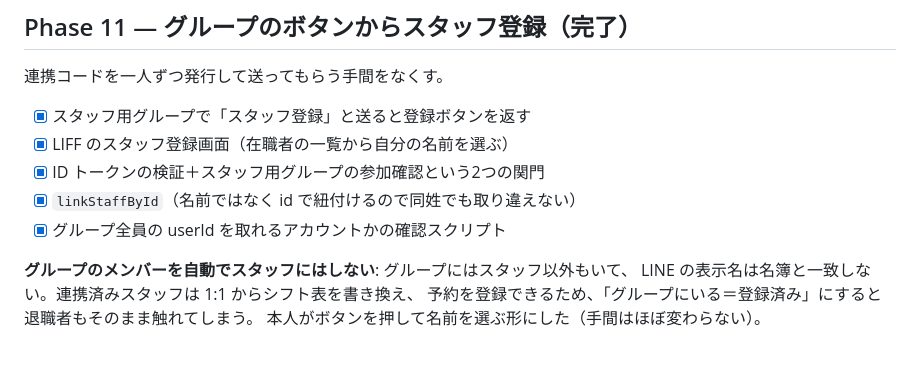
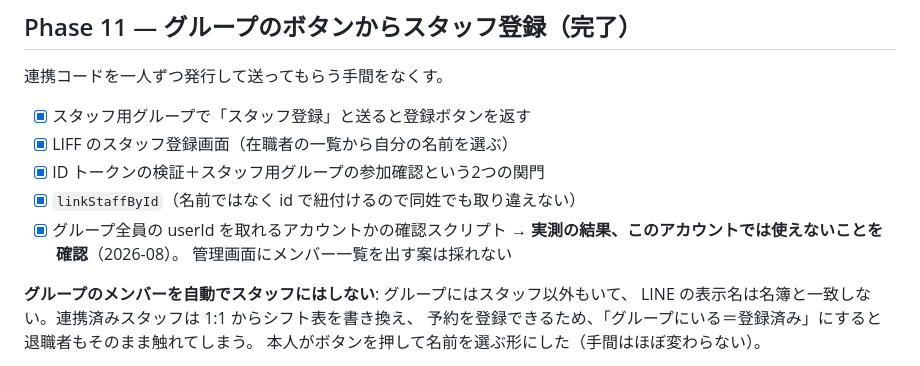
Before and after one commit to emcyrup/cocotte-vert, a Markdown page: docs/roadmap.md, the part around the change. Rendered like a GitHub page.

```diff
--- a/docs/roadmap.md
+++ b/docs/roadmap.md
@@ -214,6 +214,8 @@ EPARK など、公開 API が無い予約システムとの連携。これまで
 - [x] ID トークンの検証＋スタッフ用グループの参加確認という2つの関門
 - [x] `linkStaffById`（名前ではなく id で紐付けるので同姓でも取り違えない）
 - [x] グループ全員の userId を取れるアカウントかの確認スクリプト
+      → **実測の結果、このアカウントでは使えないことを確認**（2026-08）。
+      管理画面にメンバー一覧を出す案は採れない
 
 **グループのメンバーを自動でスタッフにはしない**: グループにはスタッフ以外もいて、
 LINE の表示名は名簿と一致しない。連携済みスタッフは 1:1 からシフト表を書き換え、
```
Also changed, not shown: docs/shift-requests.md (+15 -5 lines).
